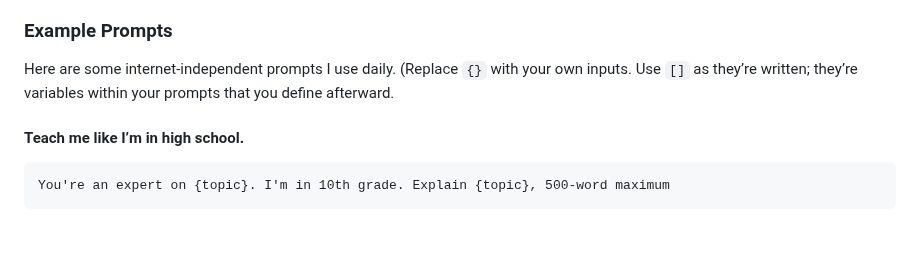
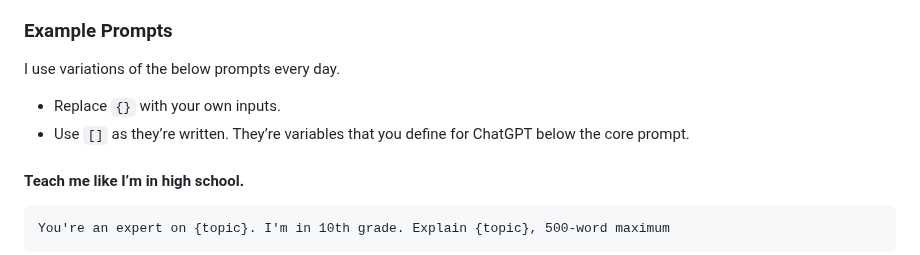
Before and after one commit to nuttlabs/the-streamline, a Markdown page: ulysses/The Streamline/The ChatGPT Revolution.md, the part around one of its changes. Rendered like a GitHub page; blank space fills up the shorter version.

````diff
--- a/ulysses/The Streamline/The ChatGPT Revolution.md
+++ b/ulysses/The Streamline/The ChatGPT Revolution.md
@@ -89,7 +89,9 @@ With any prompt, you can supply content for ChatGPT to use or reference, such as
 - **Output format**, such as a table or bullet list.
 
 ### Example Prompts
-Here are some internet-independent prompts I use daily. (Replace `{}` with your own inputs. Use `[]` as they’re written; they’re variables within your prompts that you define afterward.
+I use variations of the below prompts every day.
+- Replace `{}` with your own inputs.
+- Use `[]` as they’re written. They’re variables that you define for ChatGPT below the core prompt.
 
 #### Teach me like I’m in high school.
 ```
````
Also changed, not shown: other parts of ulysses/The Streamline/The ChatGPT Revolution.md (+45 -1 lines), ulysses/The Streamline/AI—from a Bird's Eye.md (+3 -1 lines).
